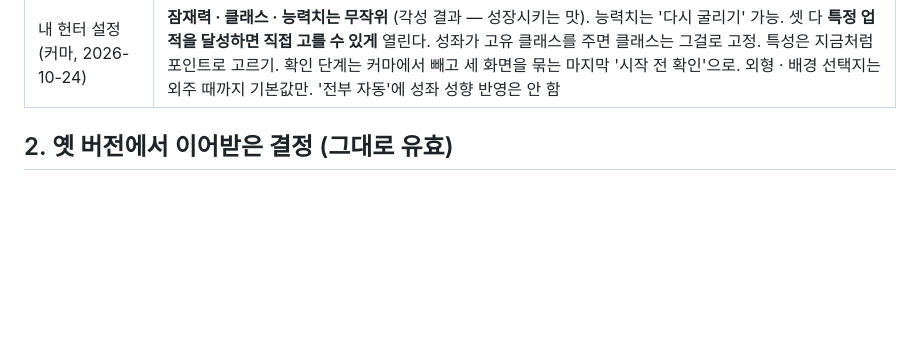
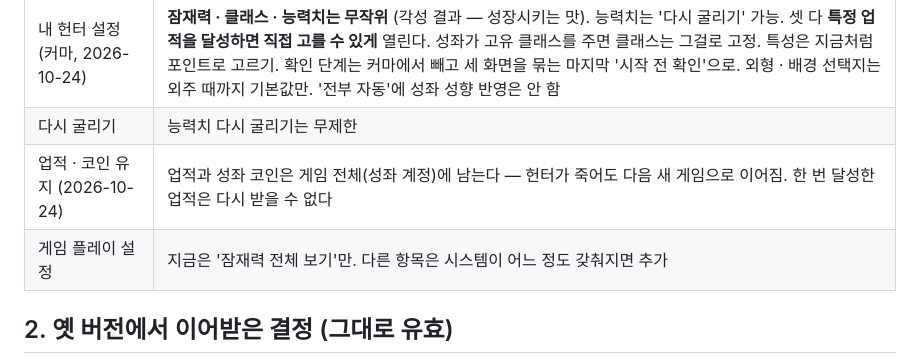
Before and after one commit to yonseyab/K-Hunter-Life, a Markdown page: docs/DECISIONS.md, the part around the change. Rendered like a GitHub page; blank space fills up the shorter version.

Commit message:
결정: 다시 굴리기 무제한 · 업적/코인 계정 유지 · 게임 플레이 설정 범위
Co-Authored-By: Claude Opus 5.5 <noreply@anthropic.com>
Claude-Session: https://claude.ai/code/session_018AwR3yrGx6Mg9C87wvif9u

```diff
--- a/docs/DECISIONS.md
+++ b/docs/DECISIONS.md
@@ -90,6 +90,9 @@
 | 성좌 설정 화면 (2026-10-24) | 항목: 이름(자동 생성 버튼) · 성향 · 시작 코인 · 헌터가 아는지(안다 · 모른다 · 나중에 알게 됨) · 고유 클래스로 시작할지 · 이유 · 영역/상징 · 색/문양. 구성: 프리셋 몇 개 중 고르고 세부를 고침 + '직접 만들기' |
 | 성좌 설정: 세부 | 프리셋 · 성향 · 이유 · 영역 · 이름 자동 생성의 선택지는 화면이 돌아갈 만큼 Claude가 기본값을 넣는다 (나중에 외주로 교체 · 확장). 고유 클래스 칸은 데이터가 생길 때까지 숨긴다. 새 게임 세 화면(성좌 · 내 헌터 · 게임 플레이 설정)을 다 정한 뒤 한 번에 반영 |
 | 내 헌터 설정 (커마, 2026-10-24) | **잠재력 · 클래스 · 능력치는 무작위** (각성 결과 — 성장시키는 맛). 능력치는 '다시 굴리기' 가능. 셋 다 **특정 업적을 달성하면 직접 고를 수 있게** 열린다. 성좌가 고유 클래스를 주면 클래스는 그걸로 고정. 특성은 지금처럼 포인트로 고르기. 확인 단계는 커마에서 빼고 세 화면을 묶는 마지막 '시작 전 확인'으로. 외형 · 배경 선택지는 외주 때까지 기본값만. '전부 자동'에 성좌 성향 반영은 안 함 |
+| 다시 굴리기 | 능력치 다시 굴리기는 무제한 |
+| 업적 · 코인 유지 (2026-10-24) | 업적과 성좌 코인은 게임 전체(성좌 계정)에 남는다 — 헌터가 죽어도 다음 새 게임으로 이어짐. 한 번 달성한 업적은 다시 받을 수 없다 |
+| 게임 플레이 설정 | 지금은 '잠재력 전체 보기'만. 다른 항목은 시스템이 어느 정도 갖춰지면 추가 |
 
 ## 2. 옛 버전에서 이어받은 결정 (그대로 유효)
 
```
